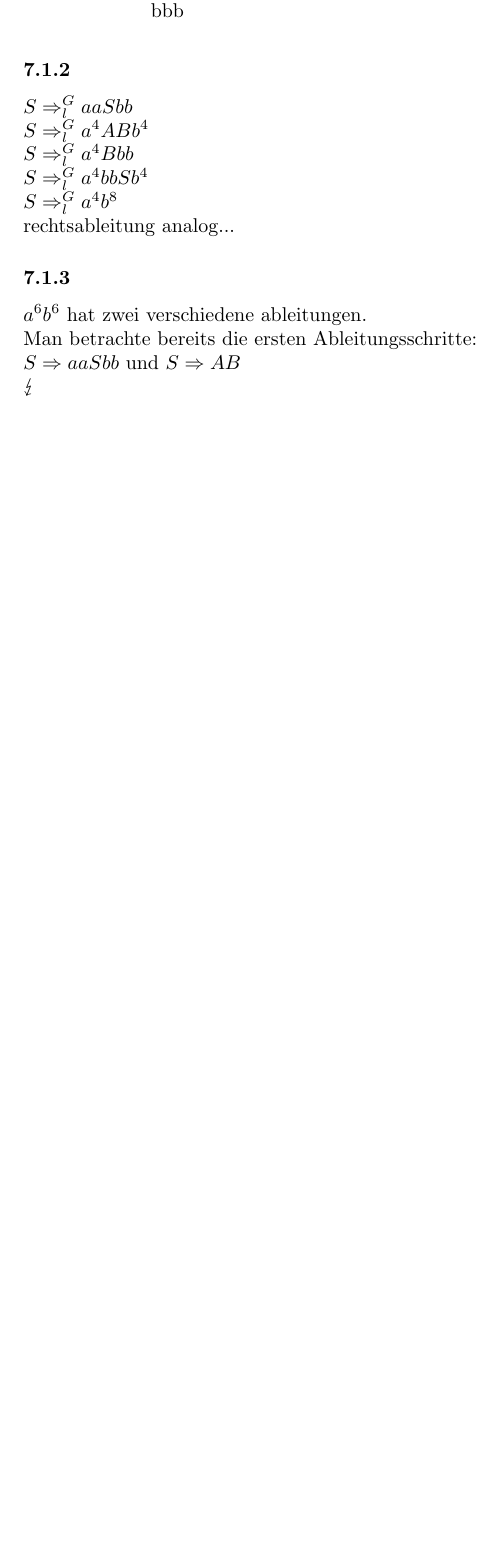
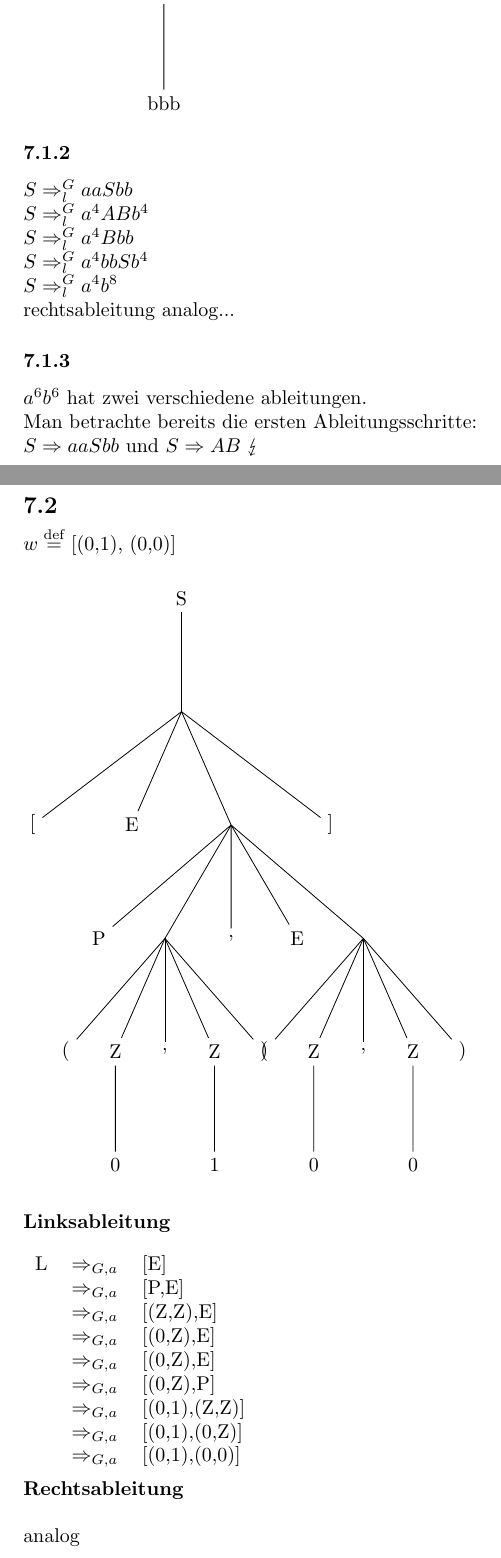
Before and after one commit to kaffeeMn/SS18, a LaTeX document (GTI/UB/TUT/tut7/tut7.tex): part of page 2 of 2 before the commit and two parts of pages 2 and 3 of 4 after it, the two joined at a grey line, cut so that both start at the same text, the shorter picture padded with empty space. Compiled offline with pdfLaTeX.

Commit message:
texed more stuff

```diff
--- a/GTI/UB/TUT/tut7/tut7.tex
+++ b/GTI/UB/TUT/tut7/tut7.tex
@@ -38,7 +38,7 @@
 \newcommand{\RA}{\Rightarrow}
 \newcommand{\ue}{\infty}
 \newcommand{\eps}{\epsilon}
-\newcommand{\task}[1]{\textbf{#1} \\ \gap}
+\newcommand{\task}[1]{\textbf{#1} \gap}
 \newcommand{\cmark}{\ding{51}}
 \newcommand{\xmark}{\ding{55}}
 \newcommand{\degr}{\null \degree}
@@ -109,6 +113,63 @@ rechtsableitung analog...
 $a^6b^6$
 hat zwei verschiedene ableitungen.\\
 Man betrachte bereits die ersten Ableitungsschritte:\\
-$S \RA aaSbb$ und $S \RA AB$\\
-$\lightning$\\
+$S \RA aaSbb$ und $S \RA AB$ $\lightning$\\
 
+\subsection\
+$w \mdef$ [(0,1), (0,0)]\\
+\\
+\begin{tikzpicture}[
+    baseline,
+    level/.style={level distance=20mm, sibling distance =35mm/#1},
+    scale=1
+]
+    \node{S}
+    child{
+        child{node{ $[$ }}
+        child{node{E}}
+        child{
+            child{node{P}}
+            child{
+                child{node{$($}}
+                child{node{Z}
+                    child{node{0}}
+                }
+                child{node{,}}
+                child{node{Z}
+                    child{node{1}}
+                }
+                child{node{$)$}}
+            }
+            child{node{,}}
+            child{node{E}}
+            child{
+                child{node{$($}}
+                child{node{Z}
+                    child{node{0}}
+                }
+                child{node{,}}
+                child{node{Z}
+                    child{node{0}}
+                }
+                child{node{$)$}}
+            }
+        }
+        child{node{ $]$ }}
+    };
+\end{tikzpicture}\\
+\gap
+\task{Linksableitung}
+\begin{tabular}{lll}
+    L   &$\RA_{G,a}$    &[E]\\
+        &$\RA_{G,a}$    &[P,E]\\
+        &$\RA_{G,a}$    &[(Z,Z),E]\\
+        &$\RA_{G,a}$    &[(0,Z),E]\\
+        &$\RA_{G,a}$    &[(0,Z),E]\\
+        &$\RA_{G,a}$    &[(0,Z),P]\\
+        &$\RA_{G,a}$    &[(0,1),(Z,Z)]\\
+        &$\RA_{G,a}$    &[(0,1),(0,Z)]\\
+        &$\RA_{G,a}$    &[(0,1),(0,0)]\\
+\end{tabular}\\
+\\
+\task{Rechtsableitung}
+analog
```
Also changed, not shown: GTI/UB/TUT/tut7/tut7.pdf, GTI/UB/TUT/tut7/tut7.tex (46 more changed lines), 1 other file.
